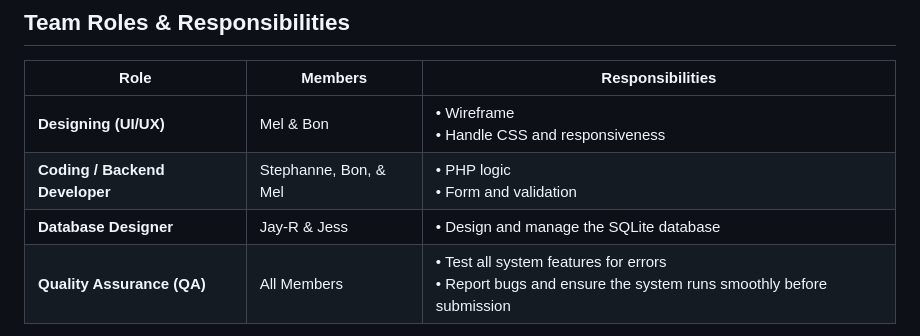
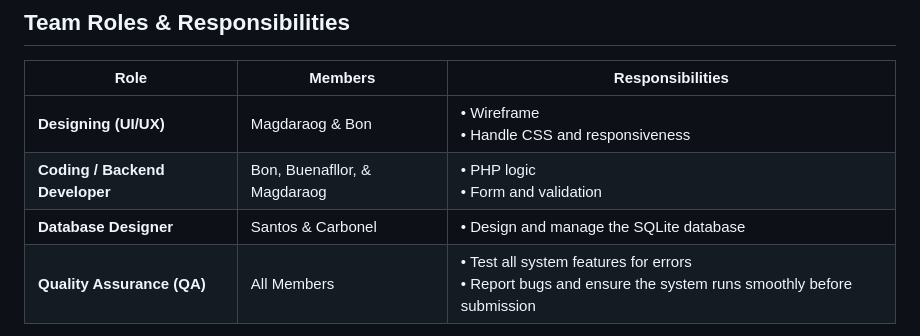
Before and after one commit to alix-8/G4-WAD_RWD-FinalProj, a Markdown page: README.md, the part around the change printed below. Drawn GitHub-style.

Commit message:
Update team roles and responsibilities in README

```diff
--- a/README.md
+++ b/README.md
@@ -6,8 +6,8 @@ A PHP + SQLite web application where students or staff can post items they lost
 ## Team Roles & Responsibilities
 | Role | Members | Responsibilities |
 |------|---------|------------------|
-| **Designing (UI/UX)** | Mel & Bon | • Wireframe<br>• Handle CSS and responsiveness |
-| **Coding / Backend Developer** | Stephanne, Bon, & Mel | • PHP logic<br>• Form and validation |
-| **Database Designer** | Jay‑R & Jess | • Design and manage the SQLite database |
+| **Designing (UI/UX)** | Magdaraog & Bon | • Wireframe<br>• Handle CSS and responsiveness |
+| **Coding / Backend Developer** | Bon, Buenafllor, & Magdaraog | • PHP logic<br>• Form and validation |
+| **Database Designer** | Santos & Carbonel | • Design and manage the SQLite database |
 | **Quality Assurance (QA)** | All Members | • Test all system features for errors<br>• Report bugs and ensure the system runs smoothly before submission |
 
```
Also changed, not shown: other parts of README.md (+1 -0 lines).
